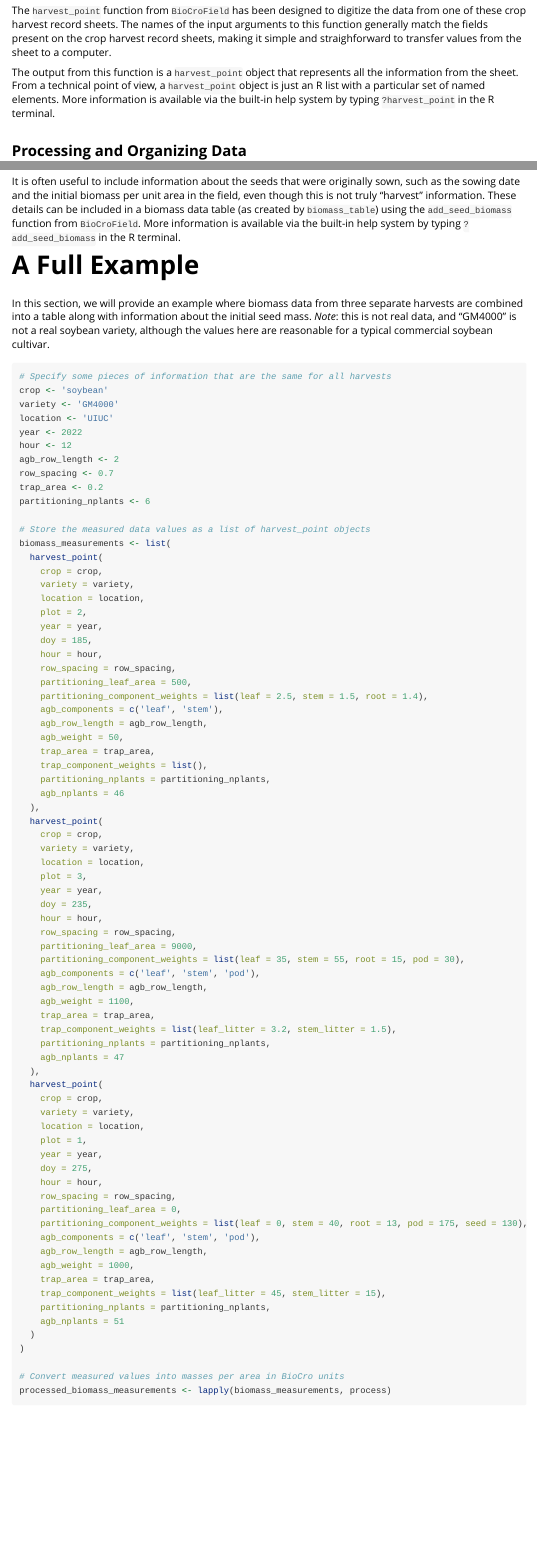
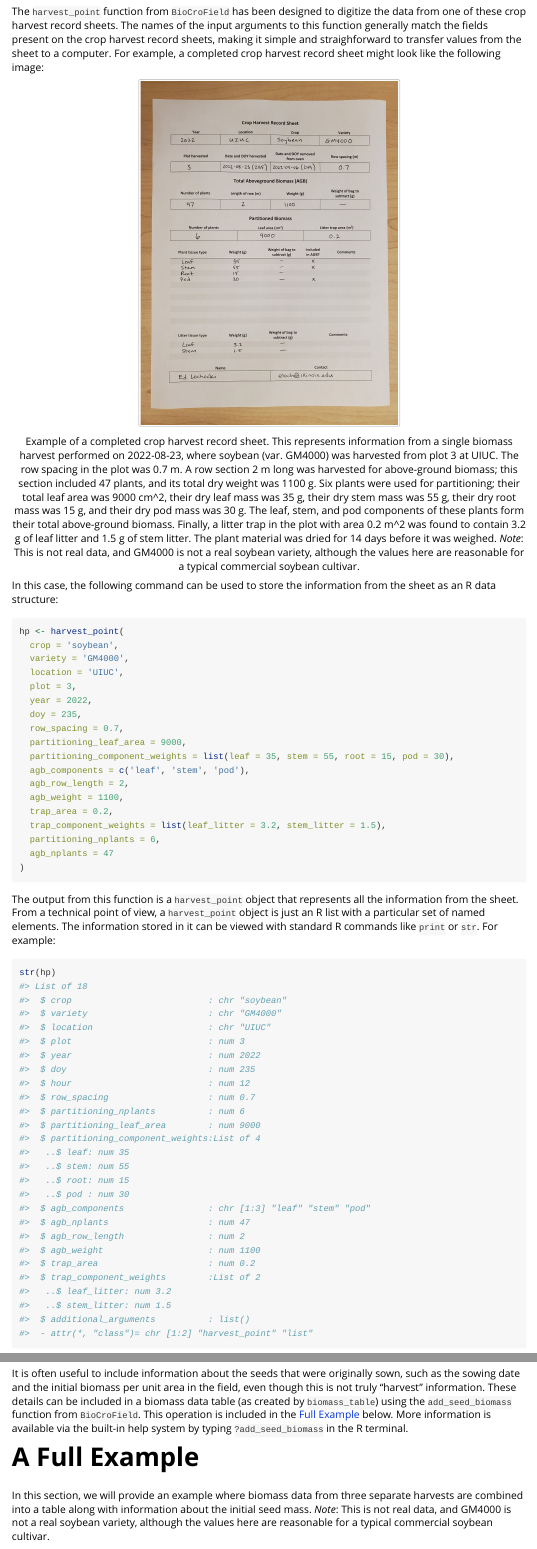
Before and after one commit to biocro/BioCroField, an R Markdown document (vignettes/handling_biomass_measurements.Rmd): the page in a window 1100 px wide, from 2780 px down before the commit and from 2790 px down after it, so that both start at the same text, and a second part further down, joined at a grey line. Rendered offline with R 4.5, knitr and Pandoc, with nearby package versions; some code elsewhere in the file could not run offline.

Commit message:
Use better example in vignette

````diff
--- a/vignettes/handling_biomass_measurements.Rmd
+++ b/vignettes/handling_biomass_measurements.Rmd
@@ -210,9 +210,56 @@ The `harvest_point` function from `BioCroField` has been designed to digitize
 the data from one of these crop harvest record sheets. The names of the input
 arguments to this function generally match the fields present on the crop
 harvest record sheets, making it simple and straighforward to transfer values
-from the sheet to a computer.
+from the sheet to a computer. For example, a completed crop harvest record sheet
+might look like the following image:
+
+```{r sheet, out.width = '50%', echo = FALSE}
+#| fig.cap = "Example of a completed crop harvest record sheet. This represents
+#|   information from a single biomass harvest performed on 2022-08-23, where
+#|   soybean (var. GM4000) was harvested from plot 3 at UIUC. The row spacing in
+#|   the plot was 0.7 m. A row section 2 m long was harvested for above-ground
+#|   biomass; this section included 47 plants, and its total dry weight was
+#|   1100 g. Six plants were used for partitioning; their total leaf area was
+#|   9000 cm^2, their dry leaf mass was 35 g, their dry stem mass was 55 g,
+#|   their dry root mass was 15 g, and their dry pod mass was 30 g. The leaf,
+#|   stem, and pod components of these plants form their total above-ground
+#|   biomass. Finally, a litter trap in the plot with area 0.2 m^2 was found to
+#|   contain 3.2 g of leaf litter and 1.5 g of stem litter. The plant material
+#|   was dried for 14 days before it was weighed. _Note_: This is not real data,
+#|   and GM4000 is not a real soybean variety, although the values here are
+#|   reasonable for a typical commercial soybean cultivar."
+
+knitr::include_graphics('images/example_harvest_sheet.jpg')
+```
+In this case, the following command can be used to store the information from
+the sheet as an R data structure:
+
+```{r}
+hp <- harvest_point(
+  crop = 'soybean',
+  variety = 'GM4000',
+  location = 'UIUC',
+  plot = 3,
+  year = 2022,
+  doy = 235,
+  row_spacing = 0.7,
+  partitioning_leaf_area = 9000,
+  partitioning_component_weights = list(leaf = 35, stem = 55, root = 15, pod = 30),
+  agb_components = c('leaf', 'stem', 'pod'),
+  agb_row_length = 2,
+  agb_weight = 1100,
+  trap_area = 0.2,
+  trap_component_weights = list(leaf_litter = 3.2, stem_litter = 1.5),
+  partitioning_nplants = 6,
+  agb_nplants = 47
+)
+```
 
 The output from this function is a `harvest_point` object that represents all
 the information from the sheet. From a technical point of view, a
 `harvest_point` object is just an R list with a particular set of named
-elements. More information is available via the built-in help system by typing
+elements. The information stored in it can be viewed with standard R commands
+like `print` or `str`. For example:
+
+```{r}
+str(hp)
@@ -245,14 +313,15 @@ It is often useful to include information about the seeds that were originally
 sown, such as the sowing date and the initial biomass per unit area in the
 field, even though this is not truly "harvest" information. These details can be
 included in a biomass data table (as created by `biomass_table`) using the
-`add_seed_biomass` function from `BioCroField`. More information is available
-via the built-in help system by typing `?add_seed_biomass` in the R terminal.
+`add_seed_biomass` function from `BioCroField`. This operation is included in
+the [Full Example][A Full Example] below. More information is available via the
+built-in help system by typing `?add_seed_biomass` in the R terminal.
 
 # A Full Example
 
 In this section, we will provide an example where biomass data from three
 separate harvests are combined into a table along with information about the
-initial seed mass. _Note_: this is not real data, and "GM4000" is not a real
+initial seed mass. _Note_: This is not real data, and GM4000 is not a real
 soybean variety, although the values here are reasonable for a typical
 commercial soybean cultivar.
 
@@ -262,7 +331,6 @@ crop <- 'soybean'
 variety <- 'GM4000'
 location <- 'UIUC'
 year <- 2022
-hour <- 12
 agb_row_length <- 2
 row_spacing <- 0.7
 trap_area <- 0.2
@@ -277,7 +345,6 @@ biomass_measurements <- list(
     plot = 2,
     year = year,
     doy = 185,
-    hour = hour,
     row_spacing = row_spacing,
     partitioning_leaf_area = 500,
     partitioning_component_weights = list(leaf = 2.5, stem = 1.5, root = 1.4),
@@ -296,7 +363,6 @@ biomass_measurements <- list(
     plot = 3,
     year = year,
     doy = 235,
-    hour = hour,
     row_spacing = row_spacing,
     partitioning_leaf_area = 9000,
     partitioning_component_weights = list(leaf = 35, stem = 55, root = 15, pod = 30),
@@ -315,7 +381,6 @@ biomass_measurements <- list(
     plot = 1,
     year = year,
     doy = 275,
-    hour = hour,
     row_spacing = row_spacing,
     partitioning_leaf_area = 0,
     partitioning_component_weights = list(leaf = 0, stem = 40, root = 13, pod = 175, seed = 130),
````
Also changed, not shown: vignettes/images/example_harvest_sheet.jpg (added), vignettes/handling_biomass_measurements.Rmd (52 more changed lines).
